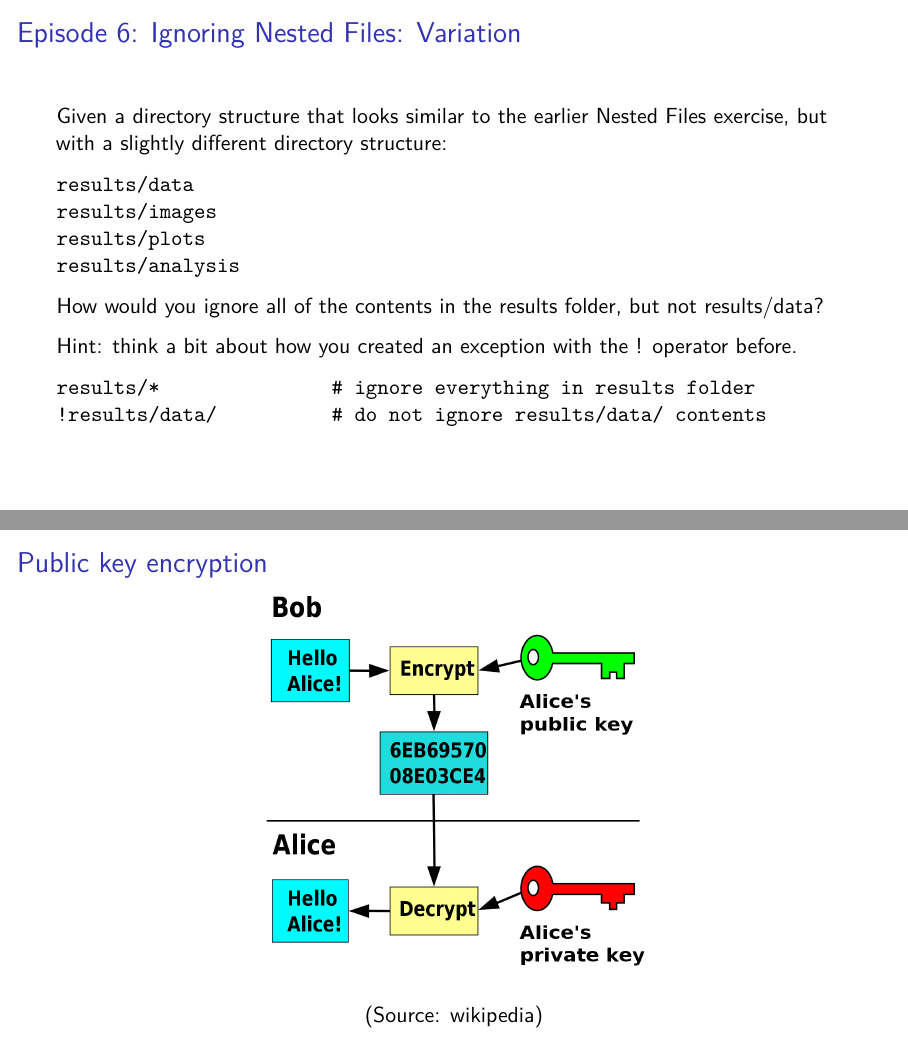
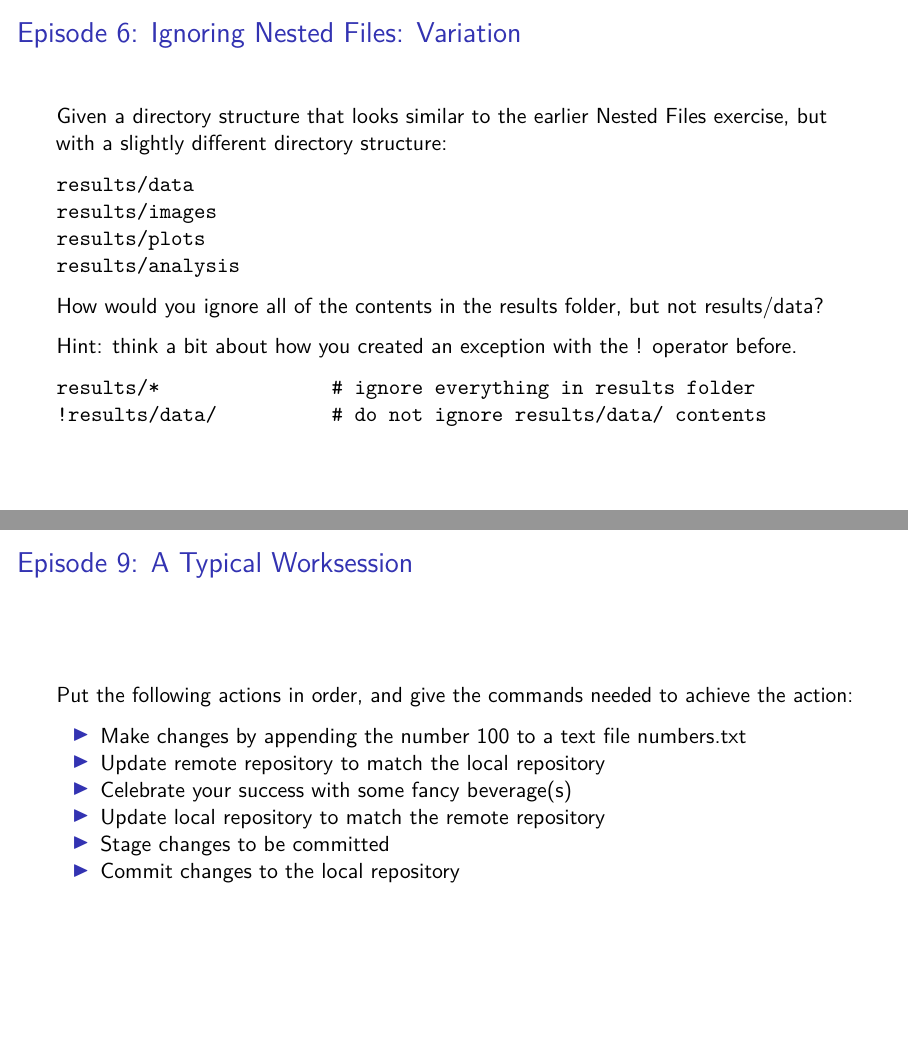
Before and after one commit to kleuveld/carpentries_presentations, an R Markdown document (git/carpentries_presentation_git.rmd): pages 24 and 25 of 34 before the commit and pages 24 and 25 of 33 after it, joined at a grey line. The pictures show the output file git/carpentries_presentation_git.pdf that the author committed with the source.

Commit message:
Remove public key encryption

```diff
--- a/git/carpentries_presentation_git.rmd
+++ b/git/carpentries_presentation_git.rmd
@@ -149,16 +149,6 @@ Hint: think a bit about how you created an exception with the ! operator before.
 ``results/*               # ignore everything in results folder``\
 ``!results/data/          # do not ignore results/data/ contents``
 
-
-
-# Public key encryption
-
-
-\center
-\includegraphics[height=0.8\textheight, keepaspectratio]{figures/Public_key_encryption.svg.png}
-
-(Source: wikipedia)
-
 # Episode 9: A Typical Worksession
 
 Put the following actions in order, and give the commands needed to achieve the action:
```
Also changed, not shown: git/carpentries_presentation_git.pdf, git/figures/Public_key_encryption.svg.png (deleted).
